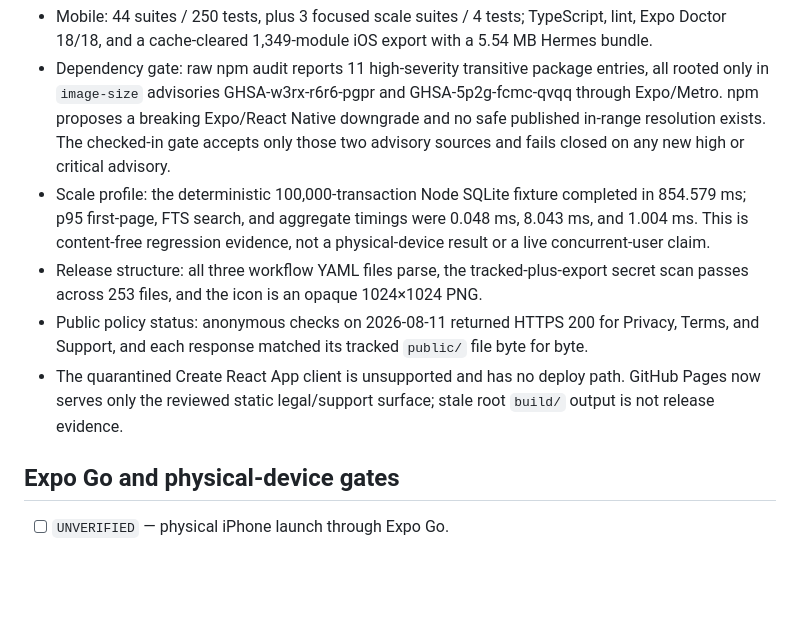
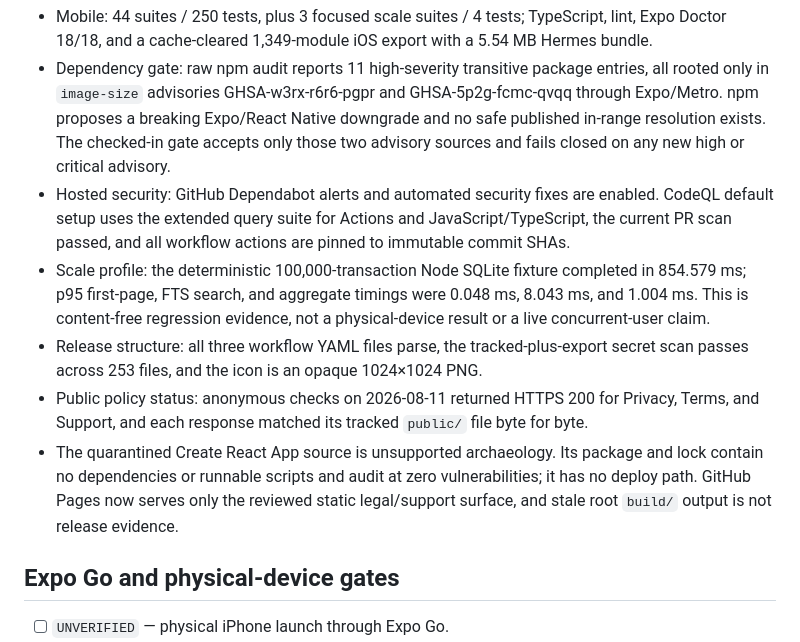
Before and after one commit to avinashamanchi/finance-tracker, a Markdown page: docs/app-store/finova-ios-release-checklist.md, the part around the change. Rendered like a GitHub page; blank space fills up the shorter version.

Commit message:
docs: finalize finova security evidence

```diff
--- a/docs/app-store/finova-ios-release-checklist.md
+++ b/docs/app-store/finova-ios-release-checklist.md
@@ -36,10 +36,11 @@ Fresh local verification on 2026-08-11:
 
 - Mobile: 44 suites / 250 tests, plus 3 focused scale suites / 4 tests; TypeScript, lint, Expo Doctor 18/18, and a cache-cleared 1,349-module iOS export with a 5.54 MB Hermes bundle.
 - Dependency gate: raw npm audit reports 11 high-severity transitive package entries, all rooted only in `image-size` advisories GHSA-w3rx-r6r6-pgpr and GHSA-5p2g-fcmc-qvqq through Expo/Metro. npm proposes a breaking Expo/React Native downgrade and no safe published in-range resolution exists. The checked-in gate accepts only those two advisory sources and fails closed on any new high or critical advisory.
+- Hosted security: GitHub Dependabot alerts and automated security fixes are enabled. CodeQL default setup uses the extended query suite for Actions and JavaScript/TypeScript, the current PR scan passed, and all workflow actions are pinned to immutable commit SHAs.
 - Scale profile: the deterministic 100,000-transaction Node SQLite fixture completed in 854.579 ms; p95 first-page, FTS search, and aggregate timings were 0.048 ms, 8.043 ms, and 1.004 ms. This is content-free regression evidence, not a physical-device result or a live concurrent-user claim.
 - Release structure: all three workflow YAML files parse, the tracked-plus-export secret scan passes across 253 files, and the icon is an opaque 1024×1024 PNG.
 - Public policy status: anonymous checks on 2026-08-11 returned HTTPS 200 for Privacy, Terms, and Support, and each response matched its tracked `public/` file byte for byte.
-- The quarantined Create React App client is unsupported and has no deploy path. GitHub Pages now serves only the reviewed static legal/support surface; stale root `build/` output is not release evidence.
+- The quarantined Create React App source is unsupported archaeology. Its package and lock contain no dependencies or runnable scripts and audit at zero vulnerabilities; it has no deploy path. GitHub Pages now serves only the reviewed static legal/support surface, and stale root `build/` output is not release evidence.
 
 ## Expo Go and physical-device gates
 
```
